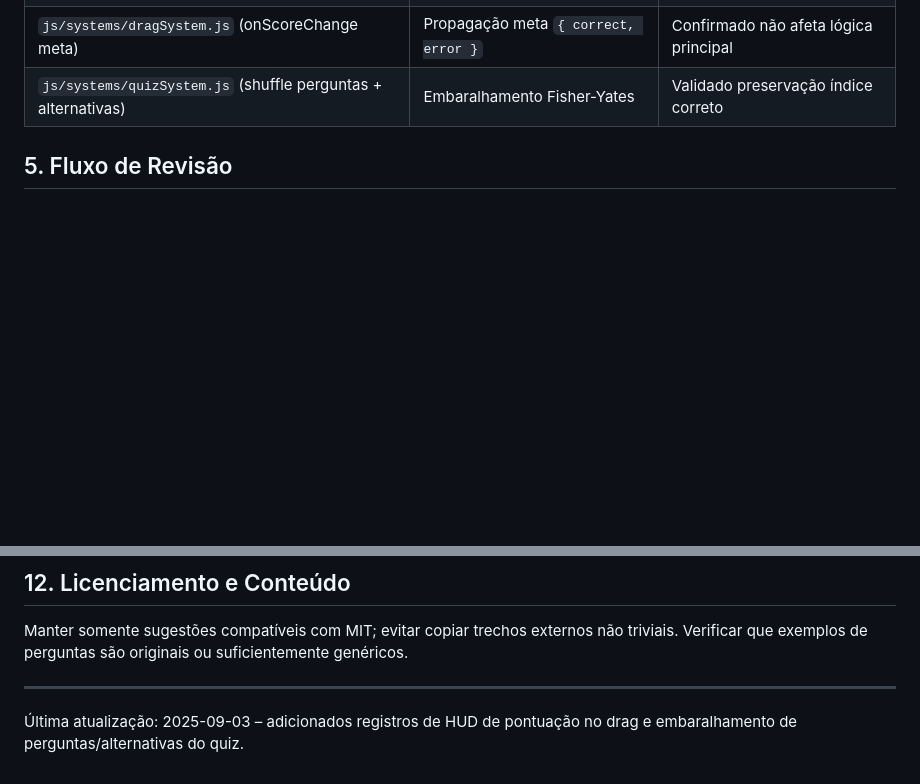
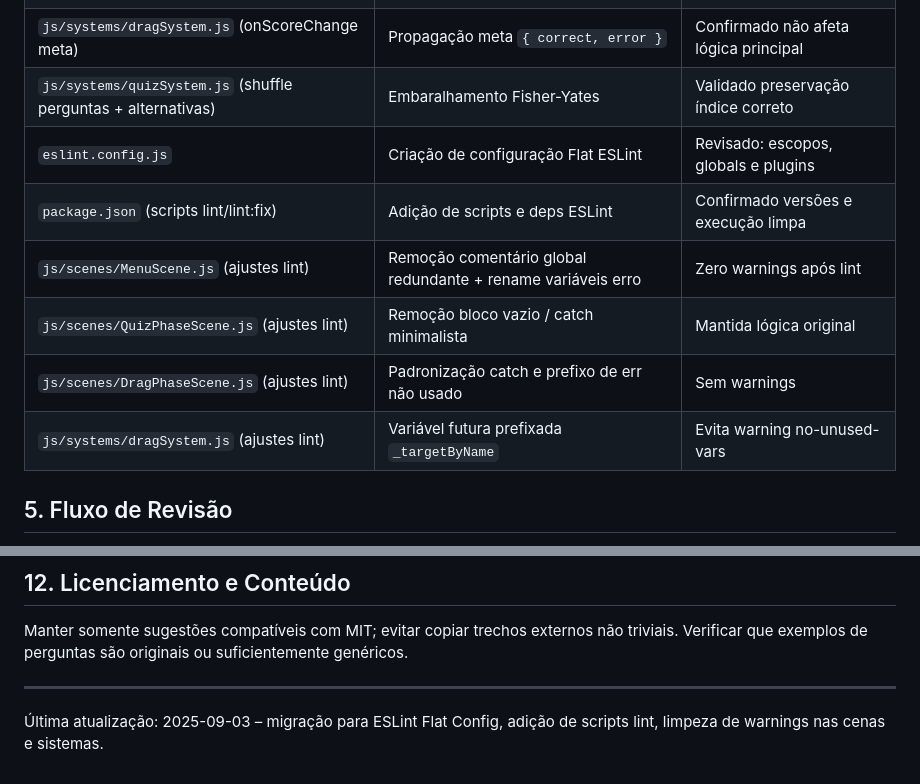
Before and after one commit to DouglasLiao/ciclo-agua-game, a Markdown page: raiz/AI.md, 2 parts joined by grey strips. GitHub-like rendering; blank space fills up the shorter version.

Commit message:
docs(ai): registrar migração ESLint flat e limpeza de warnings

```diff
--- a/raiz/AI.md
+++ b/raiz/AI.md
@@ -53,6 +53,12 @@ Ou acrescentar co‑autor no trailer se aplicável.
 | `js/scenes/DragPhaseScene.js` (HUD score reativada) | Inserção callback + texto dinâmico | Verificado atualização em acerto/erro |
 | `js/systems/dragSystem.js` (onScoreChange meta) | Propagação meta `{ correct, error }` | Confirmado não afeta lógica principal |
 | `js/systems/quizSystem.js` (shuffle perguntas + alternativas) | Embaralhamento Fisher-Yates | Validado preservação índice correto |
+| `eslint.config.js` | Criação de configuração Flat ESLint | Revisado: escopos, globals e plugins |
+| `package.json` (scripts lint/lint:fix) | Adição de scripts e deps ESLint | Confirmado versões e execução limpa |
+| `js/scenes/MenuScene.js` (ajustes lint) | Remoção comentário global redundante + rename variáveis erro | Zero warnings após lint |
+| `js/scenes/QuizPhaseScene.js` (ajustes lint) | Remoção bloco vazio / catch minimalista | Mantida lógica original |
+| `js/scenes/DragPhaseScene.js` (ajustes lint) | Padronização catch e prefixo de err não usado | Sem warnings |
+| `js/systems/dragSystem.js` (ajustes lint) | Variável futura prefixada `_targetByName` | Evita warning no-unused-vars |
 
 ## 5. Fluxo de Revisão
 
@@ -129,4 +135,4 @@ Manter somente sugestões compatíveis com MIT; evitar copiar trechos externos n
 Verificar que exemplos de perguntas são originais ou suficientemente genéricos.
 
 ---
-Última atualização: 2025-09-03 – adicionados registros de HUD de pontuação no drag e embaralhamento de perguntas/alternativas do quiz.
+Última atualização: 2025-09-03 – migração para ESLint Flat Config, adição de scripts lint, limpeza de warnings nas cenas e sistemas.
```
